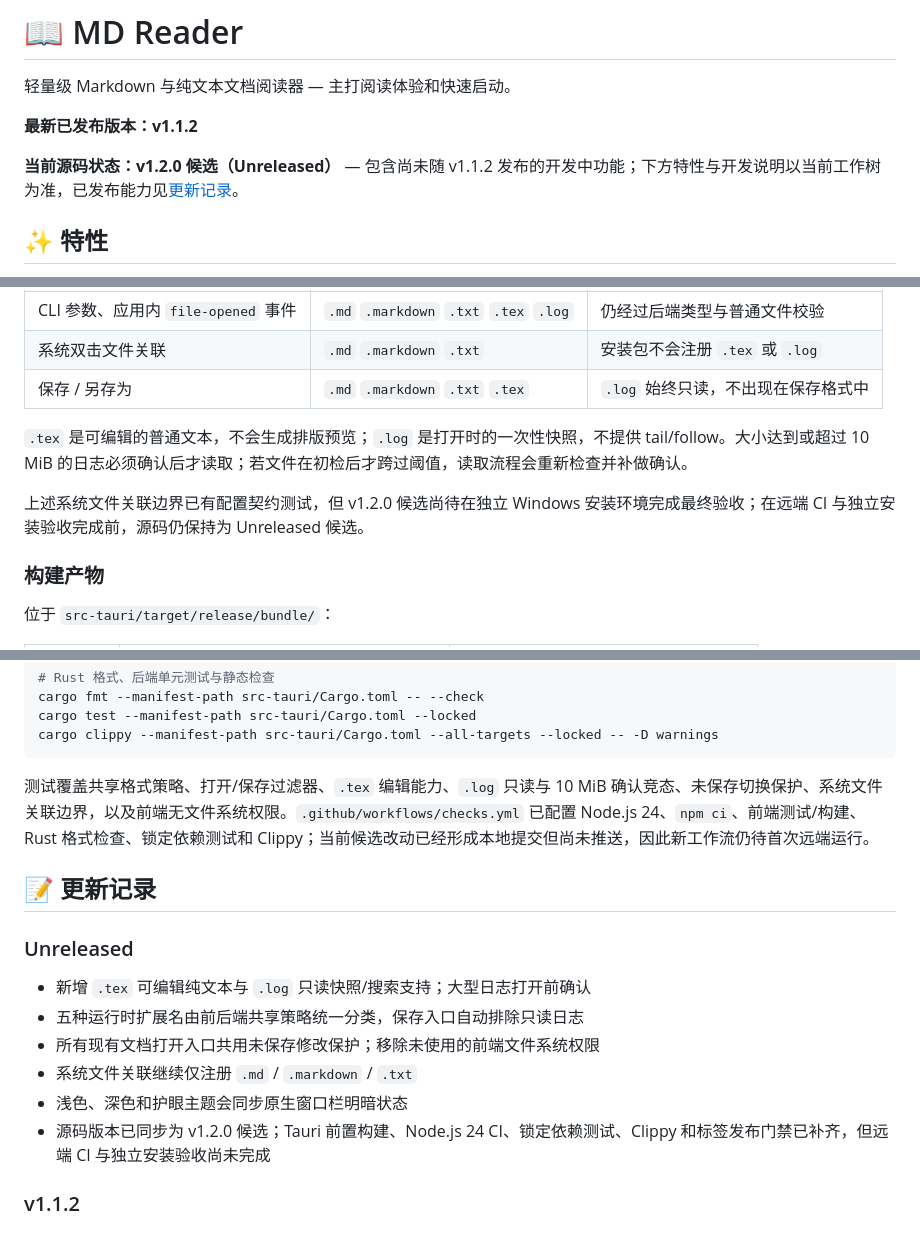
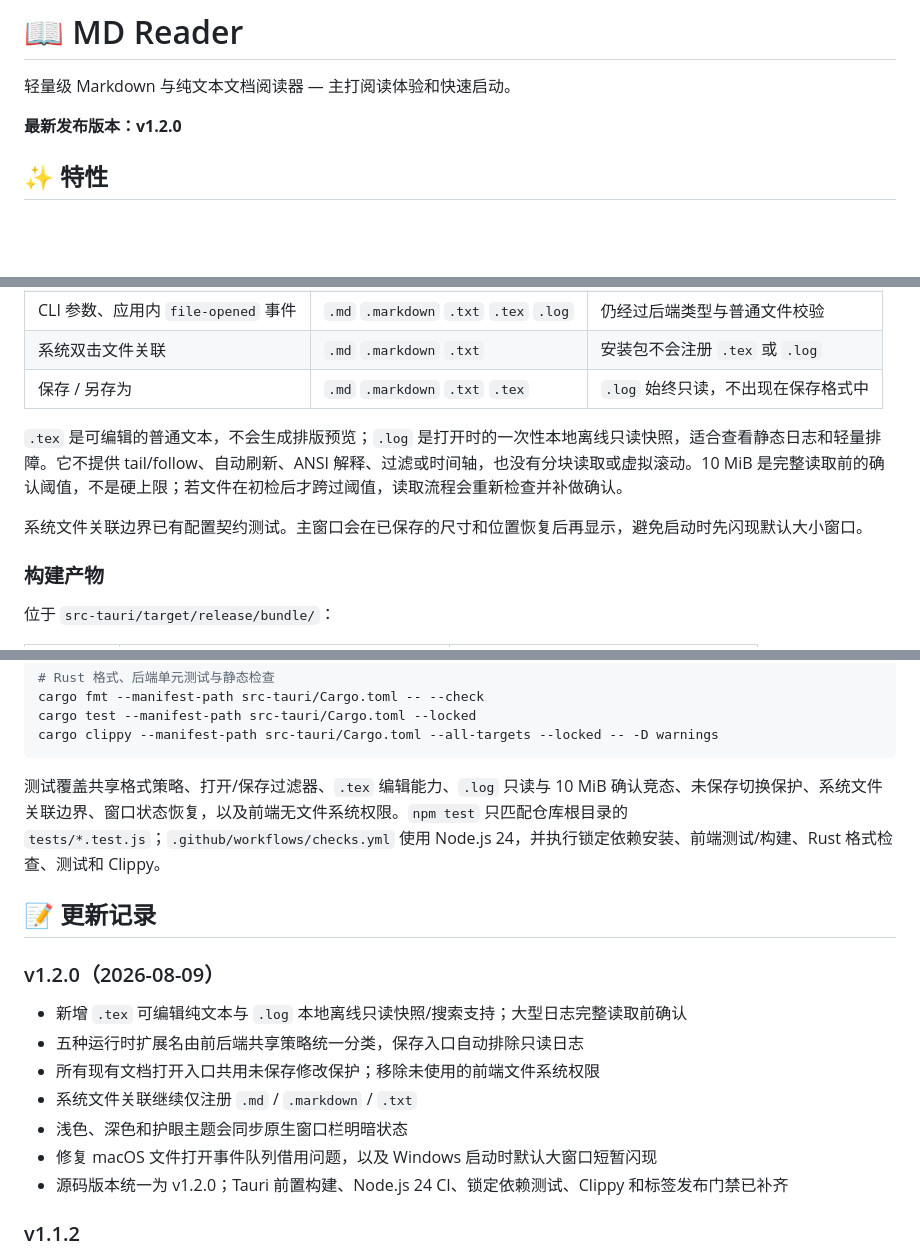
Before and after one commit to Miasakiii/md-reader, a Markdown page: README.md, 3 parts joined by grey strips. Rendered like a GitHub page; blank space fills up the shorter version.

````diff
--- a/README.md
+++ b/README.md
@@ -2,9 +2,7 @@
 
 轻量级 Markdown 与纯文本文档阅读器 — 主打阅读体验和快速启动。
 
-**最新已发布版本：v1.1.2**
-
-**当前源码状态：v1.2.0 候选（Unreleased）** — 包含尚未随 v1.1.2 发布的开发中功能；下方特性与开发说明以当前工作树为准，已发布能力见[更新记录](#-更新记录)。
+**最新发布版本：v1.2.0**
 
 ## ✨ 特性
 
@@ -72,9 +70,9 @@ npm run dev
 | 系统双击文件关联 | `.md` `.markdown` `.txt` | 安装包不会注册 `.tex` 或 `.log` |
 | 保存 / 另存为 | `.md` `.markdown` `.txt` `.tex` | `.log` 始终只读，不出现在保存格式中 |
 
-`.tex` 是可编辑的普通文本，不会生成排版预览；`.log` 是打开时的一次性快照，不提供 tail/follow。大小达到或超过 10 MiB 的日志必须确认后才读取；若文件在初检后才跨过阈值，读取流程会重新检查并补做确认。
+`.tex` 是可编辑的普通文本，不会生成排版预览；`.log` 是打开时的一次性本地离线只读快照，适合查看静态日志和轻量排障。它不提供 tail/follow、自动刷新、ANSI 解释、过滤或时间轴，也没有分块读取或虚拟滚动。10 MiB 是完整读取前的确认阈值，不是硬上限；若文件在初检后才跨过阈值，读取流程会重新检查并补做确认。
 
-上述系统文件关联边界已有配置契约测试，但 v1.2.0 候选尚待在独立 Windows 安装环境完成最终验收；在远端 CI 与独立安装验收完成前，源码仍保持为 Unreleased 候选。
+系统文件关联边界已有配置契约测试。主窗口会在已保存的尺寸和位置恢复后再显示，避免启动时先闪现默认大小窗口。
 
 ### 构建产物
 
@@ -223,18 +221,19 @@ cargo test --manifest-path src-tauri/Cargo.toml --locked
 cargo clippy --manifest-path src-tauri/Cargo.toml --all-targets --locked -- -D warnings
 ```
 
-测试覆盖共享格式策略、打开/保存过滤器、`.tex` 编辑能力、`.log` 只读与 10 MiB 确认竞态、未保存切换保护、系统文件关联边界，以及前端无文件系统权限。`.github/workflows/checks.yml` 已配置 Node.js 24、`npm ci`、前端测试/构建、Rust 格式检查、锁定依赖测试和 Clippy；当前候选改动已经形成本地提交但尚未推送，因此新工作流仍待首次远端运行。
+测试覆盖共享格式策略、打开/保存过滤器、`.tex` 编辑能力、`.log` 只读与 10 MiB 确认竞态、未保存切换保护、系统文件关联边界、窗口状态恢复，以及前端无文件系统权限。`npm test` 只匹配仓库根目录的 `tests/*.test.js`；`.github/workflows/checks.yml` 使用 Node.js 24，并执行锁定依赖安装、前端测试/构建、Rust 格式检查、测试和 Clippy。
 
 ## 📝 更新记录
 
-### Unreleased
+### v1.2.0（2026-08-09）
 
-- 新增 `.tex` 可编辑纯文本与 `.log` 只读快照/搜索支持；大型日志打开前确认
+- 新增 `.tex` 可编辑纯文本与 `.log` 本地离线只读快照/搜索支持；大型日志完整读取前确认
 - 五种运行时扩展名由前后端共享策略统一分类，保存入口自动排除只读日志
 - 所有现有文档打开入口共用未保存修改保护；移除未使用的前端文件系统权限
 - 系统文件关联继续仅注册 `.md` / `.markdown` / `.txt`
 - 浅色、深色和护眼主题会同步原生窗口栏明暗状态
-- 源码版本已同步为 v1.2.0 候选；Tauri 前置构建、Node.js 24 CI、锁定依赖测试、Clippy 和标签发布门禁已补齐，但远端 CI 与独立安装验收尚未完成
+- 修复 macOS 文件打开事件队列借用问题，以及 Windows 启动时默认大窗口短暂闪现
+- 源码版本统一为 v1.2.0；Tauri 前置构建、Node.js 24 CI、锁定依赖测试、Clippy 和标签发布门禁已补齐
 
 ### v1.1.2
 
````
Also changed, not shown: CHANGELOG.md (+9 -3 lines).
